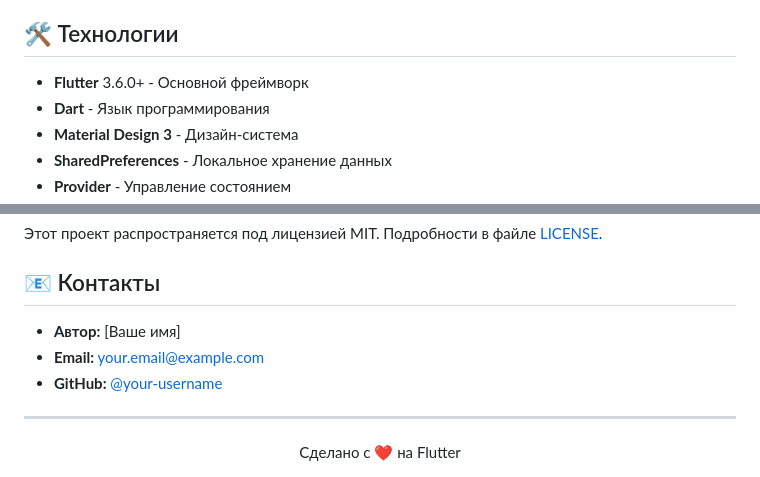
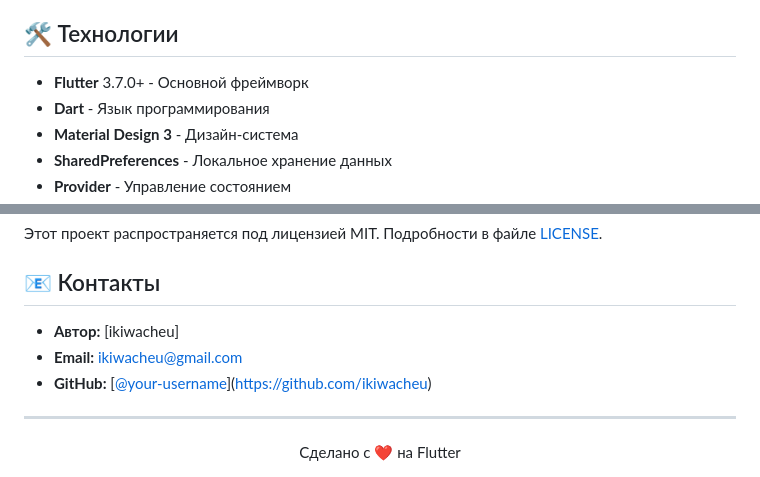
Before and after one commit to ikiwacheu/kumori, a Markdown page: README.md, 2 parts joined by grey strips. Drawn GitHub-style.

Commit message:
Update Flutter version and author contact information

```diff
--- a/README.md
+++ b/README.md
@@ -37,7 +37,7 @@
 
 ## 🛠 Технологии
 
-- **Flutter** 3.6.0+ - Основной фреймворк
+- **Flutter** 3.7.0+ - Основной фреймворк
 - **Dart** - Язык программирования
 - **Material Design 3** - Дизайн-система
 - **SharedPreferences** - Локальное хранение данных
@@ -138,9 +138,9 @@ flutter build windows --release
 
 ## 📧 Контакты
 
-- **Автор:** [Ваше имя]
-- **Email:** your.email@example.com
-- **GitHub:** [@your-username](https://github.com/your-username)
+- **Автор:** [ikiwacheu]
+- **Email:** ikiwacheu@gmail.com
+- **GitHub:** [[@your-username](https://github.com/your-username)](https://github.com/ikiwacheu)
 
 ---
 
```
